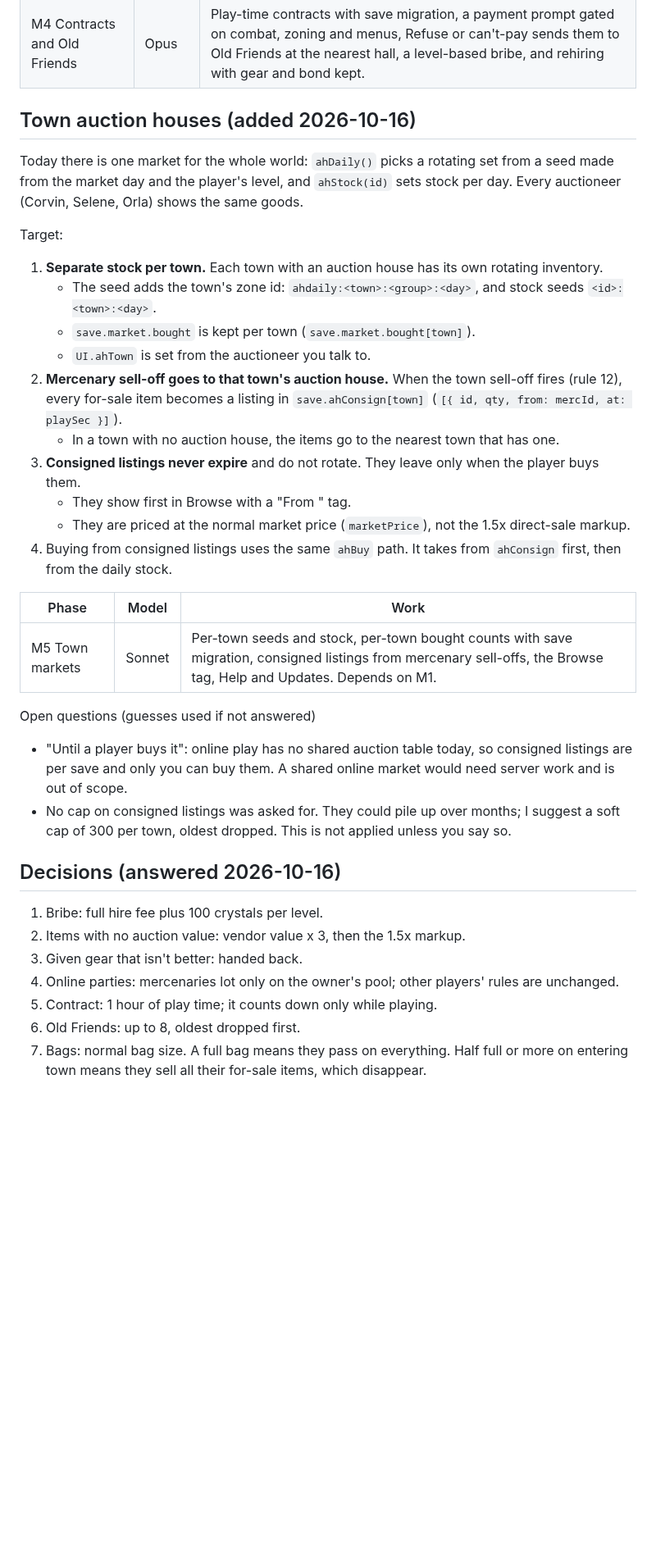
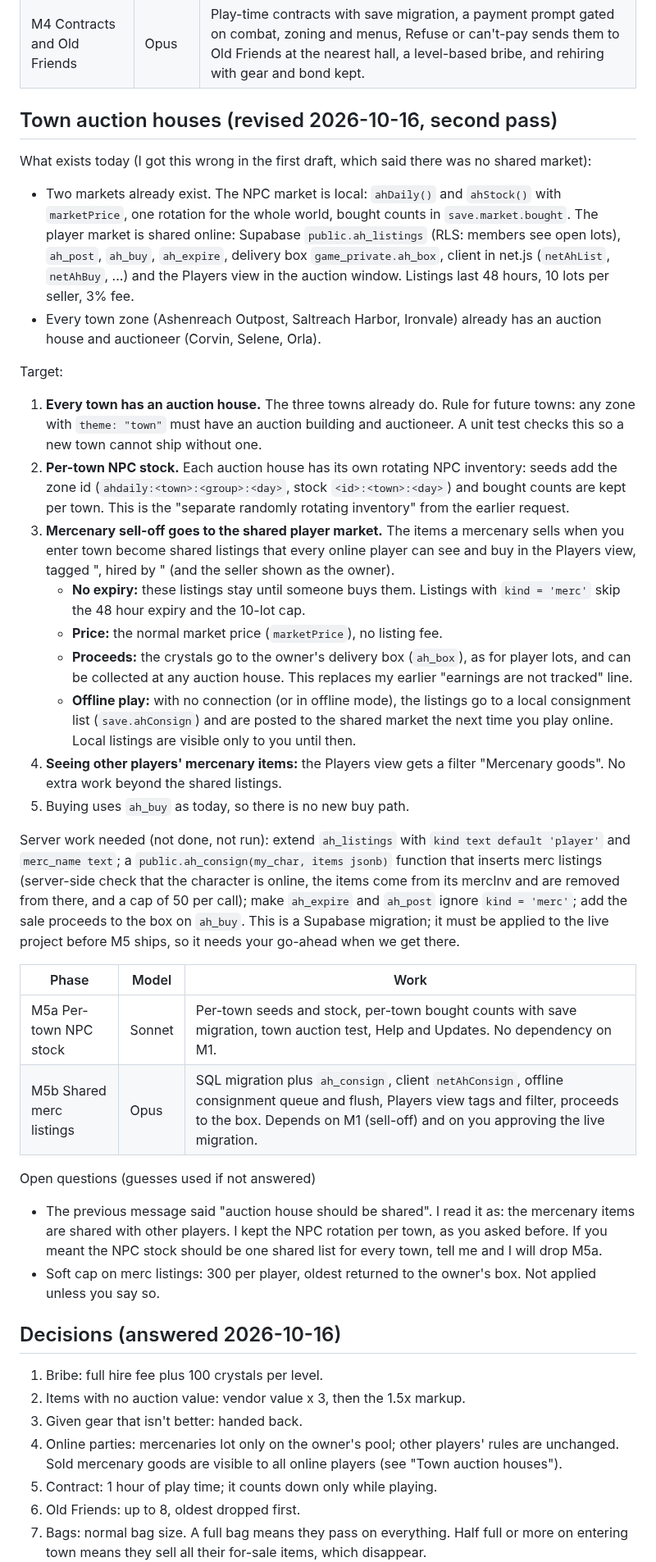
Before and after one commit to ianmcgo/Untitled-Solo-MMO, a Markdown page: design/merc-loot-plan.md, the part around one of its changes. Shown at 82% size. Rendered like a GitHub page; blank space fills up the shorter version.

Commit message:
Merc plan: shared market listings, existing auction houses, per-town stock
Co-Authored-By: Claude Sonnet 5.5 <noreply@anthropic.com>
Claude-Session: https://claude.ai/code/session_01HdR67jydbg9RDPPpox6dKt

```diff
--- a/design/merc-loot-plan.md
+++ b/design/merc-loot-plan.md
@@ -49,34 +49,38 @@ Requested 2026-10-16. Builds on the existing treasure pool (`addToPool`, `lotPoo
 | M3 Sheet, pouch and trade | Sonnet | Pouch icon in the party list, the mercenary sheet (worn gear, for sale, kept), buying at 1.5x the auction value, giving an item with "Wear this", keyboard navigation, Help and Updates. |
 | M4 Contracts and Old Friends | Opus | Play-time contracts with save migration, a payment prompt gated on combat, zoning and menus, Refuse or can't-pay sends them to Old Friends at the nearest hall, a level-based bribe, and rehiring with gear and bond kept. |
 
-## Town auction houses (added 2026-10-16)
-Today there is one market for the whole world: `ahDaily()` picks a rotating set from a seed made from the market day and the player's level, and `ahStock(id)` sets stock per day. Every auctioneer (Corvin, Selene, Orla) shows the same goods.
+## Town auction houses (revised 2026-10-16, second pass)
+What exists today (I got this wrong in the first draft, which said there was no shared market):
+- Two markets already exist. The NPC market is local: `ahDaily()` and `ahStock()` with `marketPrice`, one rotation for the whole world, bought counts in `save.market.bought`. The player market is shared online: Supabase `public.ah_listings` (RLS: members see open lots), `ah_post`, `ah_buy`, `ah_expire`, delivery box `game_private.ah_box`, client in net.js (`netAhList`, `netAhBuy`, ...) and the Players view in the auction window. Listings last 48 hours, 10 lots per seller, 3% fee.
+- Every town zone (Ashenreach Outpost, Saltreach Harbor, Ironvale) already has an auction house and auctioneer (Corvin, Selene, Orla).
 
 Target:
-1. **Separate stock per town.** Each town with an auction house has its own rotating inventory.
-   - The seed adds the town's zone id: `ahdaily:<town>:<group>:<day>`, and stock seeds `<id>:<town>:<day>`.
-   - `save.market.bought` is kept per town (`save.market.bought[town]`).
-   - `UI.ahTown` is set from the auctioneer you talk to.
-2. **Mercenary sell-off goes to that town's auction house.** When the town sell-off fires (rule 12), every for-sale item becomes a listing in `save.ahConsign[town]` (`[{ id, qty, from: mercId, at: playSec }]`).
-   - In a town with no auction house, the items go to the nearest town that has one.
-3. **Consigned listings never expire** and do not rotate. They leave only when the player buys them.
-   - They show first in Browse with a "From <mercenary>" tag.
-   - They are priced at the normal market price (`marketPrice`), not the 1.5x direct-sale markup.
-4. Buying from consigned listings uses the same `ahBuy` path. It takes from `ahConsign` first, then from the daily stock.
+1. **Every town has an auction house.** The three towns already do. Rule for future towns: any zone with `theme: "town"` must have an auction building and auctioneer. A unit test checks this so a new town cannot ship without one.
+2. **Per-town NPC stock.** Each auction house has its own rotating NPC inventory: seeds add the zone id (`ahdaily:<town>:<group>:<day>`, stock `<id>:<town>:<day>`) and bought counts are kept per town. This is the "separate randomly rotating inventory" from the earlier request.
+3. **Mercenary sell-off goes to the shared player market.** The items a mercenary sells when you enter town become shared listings that every online player can see and buy in the Players view, tagged "<Mercenary>, hired by <player>" (and the seller shown as the owner).
+   - **No expiry:** these listings stay until someone buys them. Listings with `kind = 'merc'` skip the 48 hour expiry and the 10-lot cap.
+   - **Price:** the normal market price (`marketPrice`), no listing fee.
+   - **Proceeds:** the crystals go to the owner's delivery box (`ah_box`), as for player lots, and can be collected at any auction house. This replaces my earlier "earnings are not tracked" line.
+   - **Offline play:** with no connection (or in offline mode), the listings go to a local consignment list (`save.ahConsign`) and are posted to the shared market the next time you play online. Local listings are visible only to you until then.
+4. **Seeing other players' mercenary items:** the Players view gets a filter "Mercenary goods". No extra work beyond the shared listings.
+5. Buying uses `ah_buy` as today, so there is no new buy path.
+
+Server work needed (not done, not run): extend `ah_listings` with `kind text default 'player'` and `merc_name text`; a `public.ah_consign(my_char, items jsonb)` function that inserts merc listings (server-side check that the character is online, the items come from its mercInv and are removed from there, and a cap of 50 per call); make `ah_expire` and `ah_post` ignore `kind = 'merc'`; add the sale proceeds to the box on `ah_buy`. This is a Supabase migration; it must be applied to the live project before M5 ships, so it needs your go-ahead when we get there.
 
 | Phase | Model | Work |
 |---|---|---|
-| M5 Town markets | Sonnet | Per-town seeds and stock, per-town bought counts with save migration, consigned listings from mercenary sell-offs, the Browse tag, Help and Updates. Depends on M1. |
+| M5a Per-town NPC stock | Sonnet | Per-town seeds and stock, per-town bought counts with save migration, town auction test, Help and Updates. No dependency on M1. |
+| M5b Shared merc listings | Opus | SQL migration plus `ah_consign`, client `netAhConsign`, offline consignment queue and flush, Players view tags and filter, proceeds to the box. Depends on M1 (sell-off) and on you approving the live migration. |
 
 Open questions (guesses used if not answered)
-- "Until a player buys it": online play has no shared auction table today, so consigned listings are per save and only you can buy them. A shared online market would need server work and is out of scope.
-- No cap on consigned listings was asked for. They could pile up over months; I suggest a soft cap of 300 per town, oldest dropped. This is not applied unless you say so.
+- The previous message said "auction house should be shared". I read it as: the mercenary items are shared with other players. I kept the NPC rotation per town, as you asked before. If you meant the NPC stock should be one shared list for every town, tell me and I will drop M5a.
+- Soft cap on merc listings: 300 per player, oldest returned to the owner's box. Not applied unless you say so.
 
 ## Decisions (answered 2026-10-16)
 1. Bribe: full hire fee plus 100 crystals per level.
 2. Items with no auction value: vendor value x 3, then the 1.5x markup.
 3. Given gear that isn't better: handed back.
-4. Online parties: mercenaries lot only on the owner's pool; other players' rules are unchanged.
+4. Online parties: mercenaries lot only on the owner's pool; other players' rules are unchanged. Sold mercenary goods are visible to all online players (see "Town auction houses").
 5. Contract: 1 hour of play time; it counts down only while playing.
 6. Old Friends: up to 8, oldest dropped first.
 7. Bags: normal bag size. A full bag means they pass on everything. Half full or more on entering town means they sell all their for-sale items, which disappear.
```
Also changed, not shown: other parts of design/merc-loot-plan.md (+2 -2 lines).
